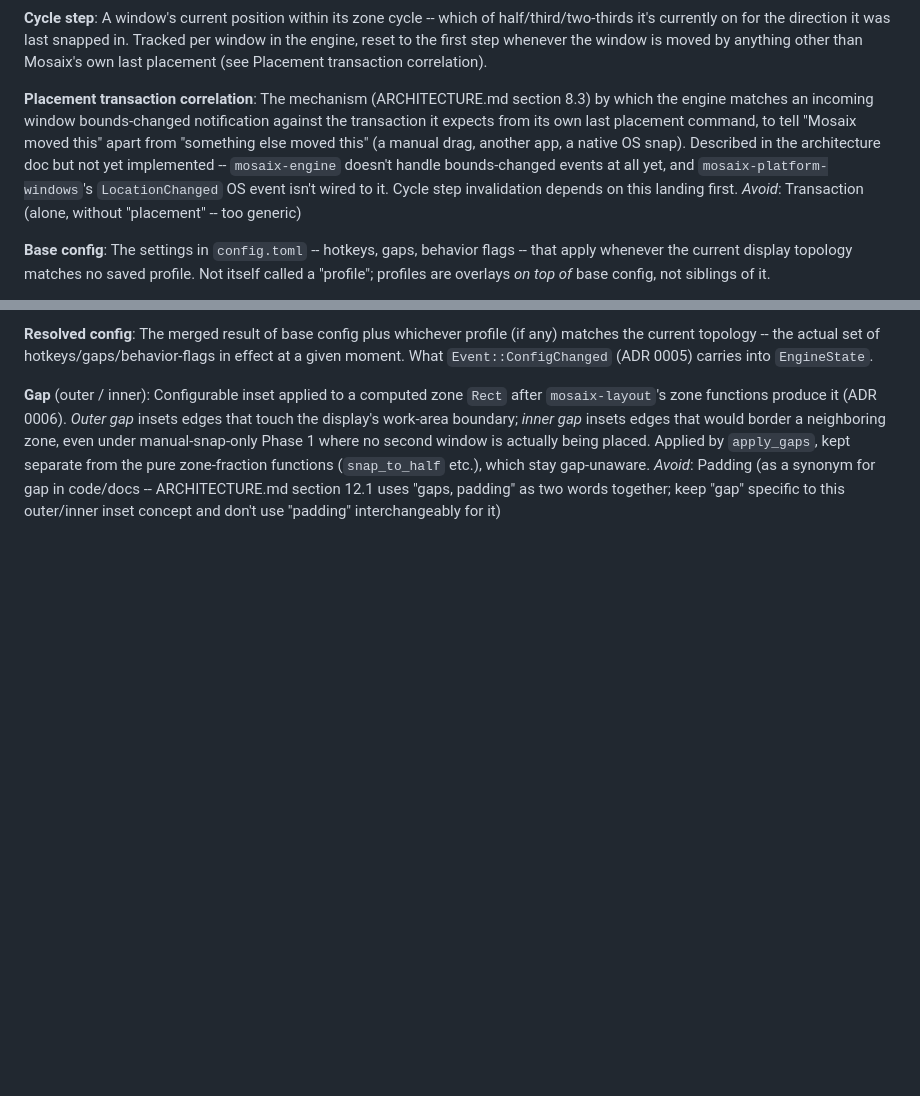
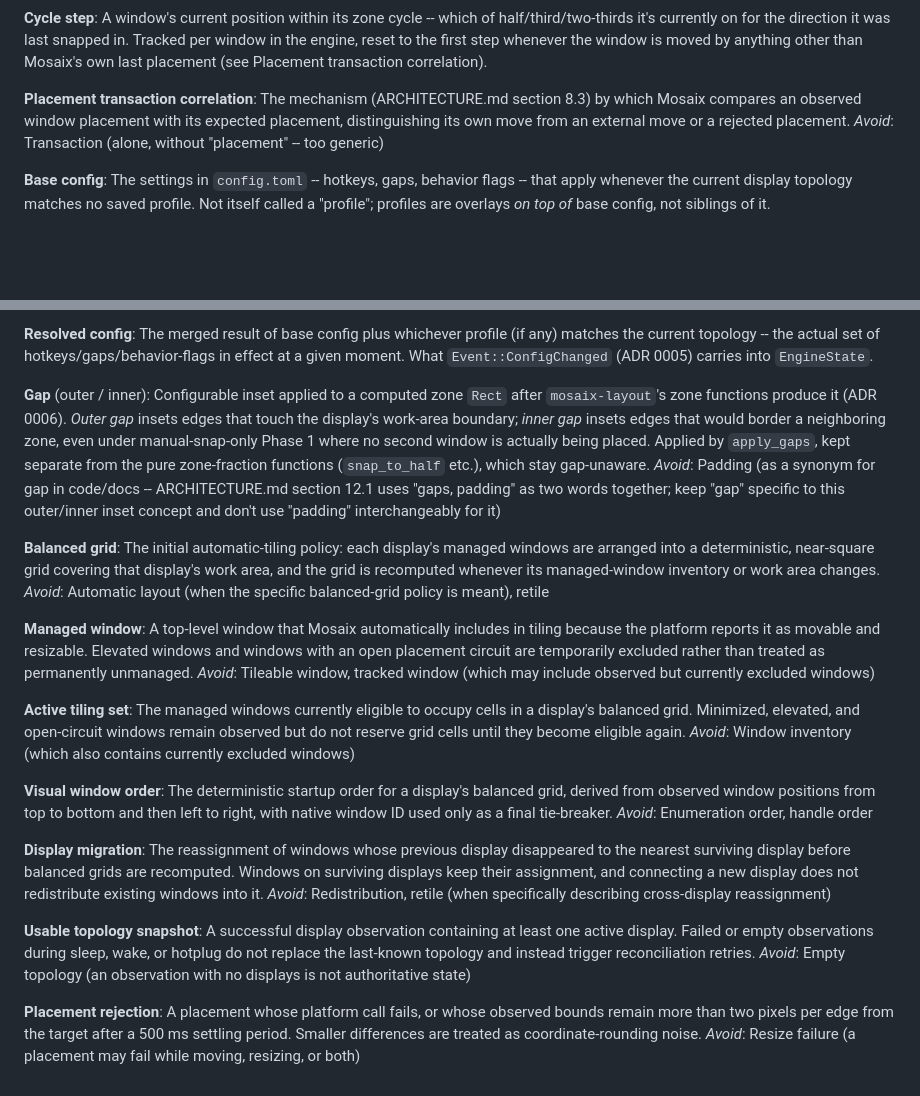
Before and after one commit to HweyTH/Mosaix, a Markdown page: CONTEXT.md, 2 parts joined by grey strips. Rendered like a GitHub page; blank space fills up the shorter version.

Commit message:
docs: update glossary for placement rejection, topology, and tiling

```diff
--- a/CONTEXT.md
+++ b/CONTEXT.md
@@ -16,7 +16,7 @@ _Avoid_: Repeat, resize loop
 A window's current position within its zone cycle -- which of half/third/two-thirds it's currently on for the direction it was last snapped in. Tracked per window in the engine, reset to the first step whenever the window is moved by anything other than Mosaix's own last placement (see Placement transaction correlation).
 
 **Placement transaction correlation**:
-The mechanism (ARCHITECTURE.md section 8.3) by which the engine matches an incoming window bounds-changed notification against the transaction it expects from its own last placement command, to tell "Mosaix moved this" apart from "something else moved this" (a manual drag, another app, a native OS snap). Described in the architecture doc but not yet implemented -- `mosaix-engine` doesn't handle bounds-changed events at all yet, and `mosaix-platform-windows`'s `LocationChanged` OS event isn't wired to it. Cycle step invalidation depends on this landing first.
+The mechanism (ARCHITECTURE.md section 8.3) by which Mosaix compares an observed window placement with its expected placement, distinguishing its own move from an external move or a rejected placement.
 _Avoid_: Transaction (alone, without "placement" -- too generic)
 
 **Base config**:
@@ -32,3 +32,31 @@ The merged result of base config plus whichever profile (if any) matches the cur
 **Gap** (outer / inner):
 Configurable inset applied to a computed zone `Rect` after `mosaix-layout`'s zone functions produce it (ADR 0006). *Outer gap* insets edges that touch the display's work-area boundary; *inner gap* insets edges that would border a neighboring zone, even under manual-snap-only Phase 1 where no second window is actually being placed. Applied by `apply_gaps`, kept separate from the pure zone-fraction functions (`snap_to_half` etc.), which stay gap-unaware.
 _Avoid_: Padding (as a synonym for gap in code/docs -- ARCHITECTURE.md section 12.1 uses "gaps, padding" as two words together; keep "gap" specific to this outer/inner inset concept and don't use "padding" interchangeably for it)
+
+**Balanced grid**:
+The initial automatic-tiling policy: each display's managed windows are arranged into a deterministic, near-square grid covering that display's work area, and the grid is recomputed whenever its managed-window inventory or work area changes.
+_Avoid_: Automatic layout (when the specific balanced-grid policy is meant), retile
+
+**Managed window**:
+A top-level window that Mosaix automatically includes in tiling because the platform reports it as movable and resizable. Elevated windows and windows with an open placement circuit are temporarily excluded rather than treated as permanently unmanaged.
+_Avoid_: Tileable window, tracked window (which may include observed but currently excluded windows)
+
+**Active tiling set**:
+The managed windows currently eligible to occupy cells in a display's balanced grid. Minimized, elevated, and open-circuit windows remain observed but do not reserve grid cells until they become eligible again.
+_Avoid_: Window inventory (which also contains currently excluded windows)
+
+**Visual window order**:
+The deterministic startup order for a display's balanced grid, derived from observed window positions from top to bottom and then left to right, with native window ID used only as a final tie-breaker.
+_Avoid_: Enumeration order, handle order
+
+**Display migration**:
+The reassignment of windows whose previous display disappeared to the nearest surviving display before balanced grids are recomputed. Windows on surviving displays keep their assignment, and connecting a new display does not redistribute existing windows into it.
+_Avoid_: Redistribution, retile (when specifically describing cross-display reassignment)
+
+**Usable topology snapshot**:
+A successful display observation containing at least one active display. Failed or empty observations during sleep, wake, or hotplug do not replace the last-known topology and instead trigger reconciliation retries.
+_Avoid_: Empty topology (an observation with no displays is not authoritative state)
+
+**Placement rejection**:
+A placement whose platform call fails, or whose observed bounds remain more than two pixels per edge from the target after a 500 ms settling period. Smaller differences are treated as coordinate-rounding noise.
+_Avoid_: Resize failure (a placement may fail while moving, resizing, or both)
```
